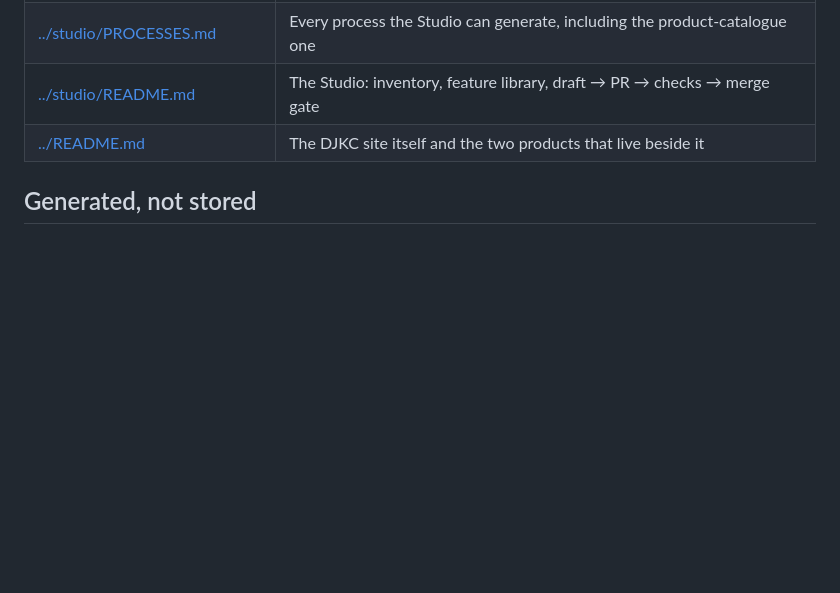
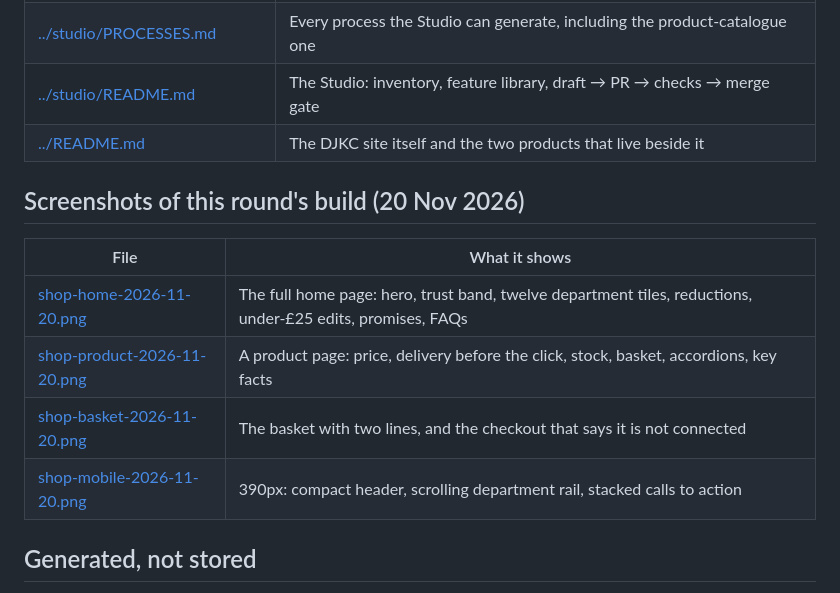
Before and after one commit to connorbdigital/DJKC, a Markdown page: docs/README.md, the part around the change. Drawn GitHub-style; blank space fills up the shorter version.

Commit message:
docs: screenshots of the built shop in this round's report index
Co-authored-by: arena-agent <297053741+arena-agent@users.noreply.github.com>

```diff
--- a/docs/README.md
+++ b/docs/README.md
@@ -14,6 +14,15 @@ built it. Where a doc and code disagree, the tests are right and the doc is a bu
 | [../studio/README.md](../studio/README.md) | The Studio: inventory, feature library, draft → PR → checks → merge gate |
 | [../README.md](../README.md) | The DJKC site itself and the two products that live beside it |
 
+## Screenshots of this round's build (20 Nov 2026)
+
+| File | What it shows |
+| --- | --- |
+| [shop-home-2026-11-20.png](shop-home-2026-11-20.png) | The full home page: hero, trust band, twelve department tiles, reductions, under-£25 edits, promises, FAQs |
+| [shop-product-2026-11-20.png](shop-product-2026-11-20.png) | A product page: price, delivery before the click, stock, basket, accordions, key facts |
+| [shop-basket-2026-11-20.png](shop-basket-2026-11-20.png) | The basket with two lines, and the checkout that says it is not connected |
+| [shop-mobile-2026-11-20.png](shop-mobile-2026-11-20.png) | 390px: compact header, scrolling department rail, stacked calls to action |
+
 ## Generated, not stored
 
 `commerce/catalogue/dist/` is built by `npm run site` and is git-ignored:
```
Also changed, not shown: docs/shop-basket-2026-11-20.png (added), docs/shop-home-2026-11-20.png (added), docs/shop-mobile-2026-11-20.png (added), docs/shop-product-2026-11-20.png (added).
